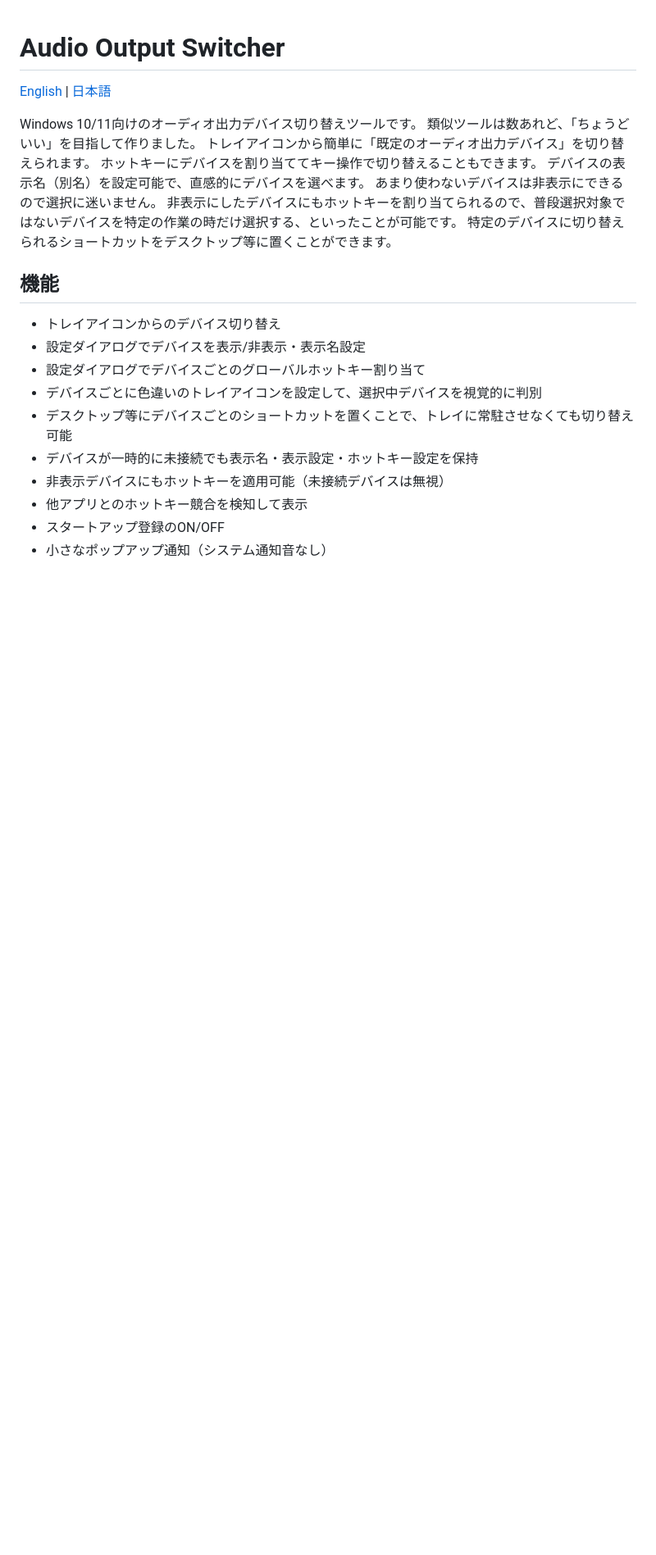
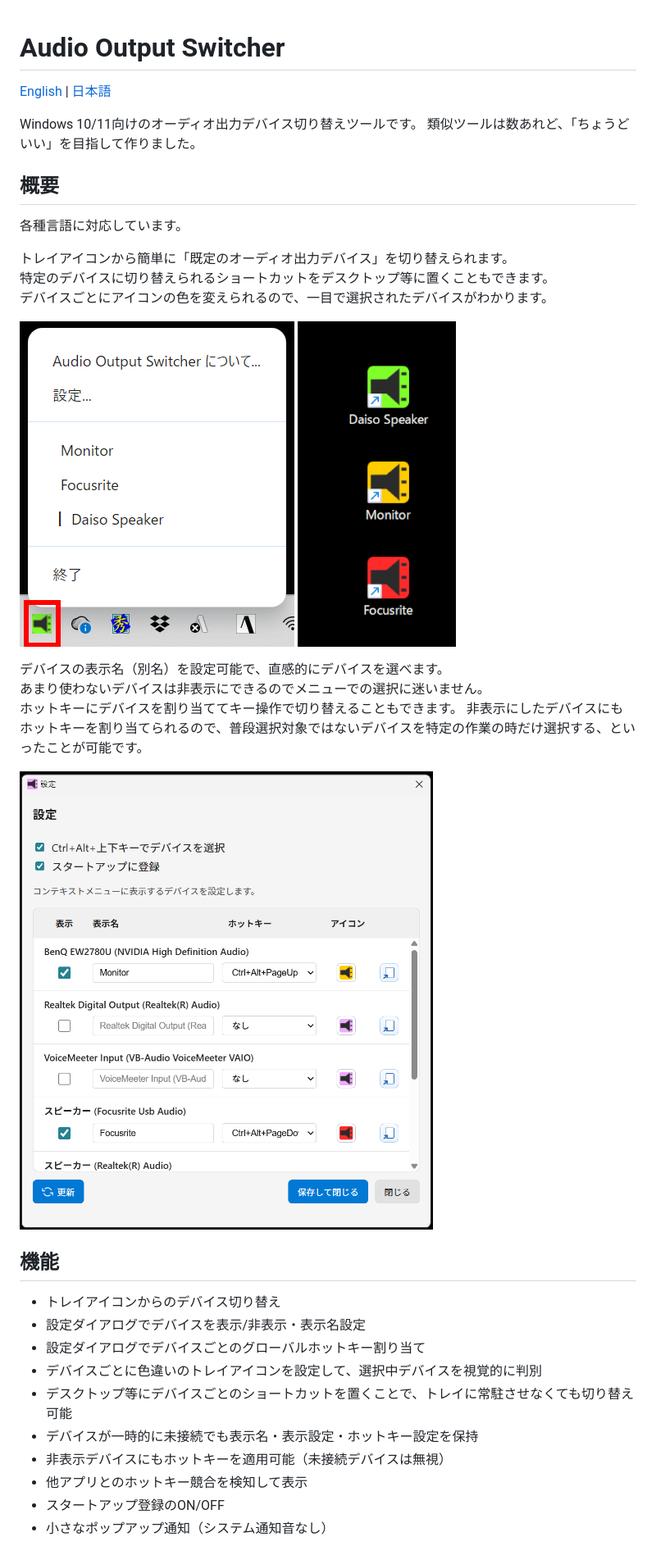
Before and after one commit to omoshiraise/audio-output-switcher, a Markdown page: README.ja.md, the part around the change. Shown at 82% size. GitHub-like rendering; pictures changed too: docs/images/desktop.png (added), docs/images/menu.png (added), docs/images/settings.png (added); blank space fills up the shorter version.

```diff
--- a/README.ja.md
+++ b/README.ja.md
@@ -4,12 +4,25 @@
 
 Windows 10/11向けのオーディオ出力デバイス切り替えツールです。
 類似ツールは数あれど、「ちょうどいい」を目指して作りました。
-トレイアイコンから簡単に「既定のオーディオ出力デバイス」を切り替えられます。
+
+## 概要
+
+各種言語に対応しています。<br>
+
+トレイアイコンから簡単に「既定のオーディオ出力デバイス」を切り替えられます。<br>
+特定のデバイスに切り替えられるショートカットをデスクトップ等に置くこともできます。<br>
+デバイスごとにアイコンの色を変えられるので、一目で選択されたデバイスがわかります。
+
+![コンテキストメニュー](docs/images/menu.png)
+![デスクトップショートカット](docs/images/desktop.png)
+
+デバイスの表示名（別名）を設定可能で、直感的にデバイスを選べます。<br>
+あまり使わないデバイスは非表示にできるのでメニューでの選択に迷いません。<br>
 ホットキーにデバイスを割り当ててキー操作で切り替えることもできます。
-デバイスの表示名（別名）を設定可能で、直感的にデバイスを選べます。
-あまり使わないデバイスは非表示にできるので選択に迷いません。
 非表示にしたデバイスにもホットキーを割り当てられるので、普段選択対象ではないデバイスを特定の作業の時だけ選択する、といったことが可能です。
-特定のデバイスに切り替えられるショートカットをデスクトップ等に置くことができます。
+
+![設定ダイアログ](docs/images/settings.png)
+
 
 ## 機能
 
```
Also changed, not shown: README.md (+16 -4 lines), docs/images/task-tray.png (added), 1 other file.
